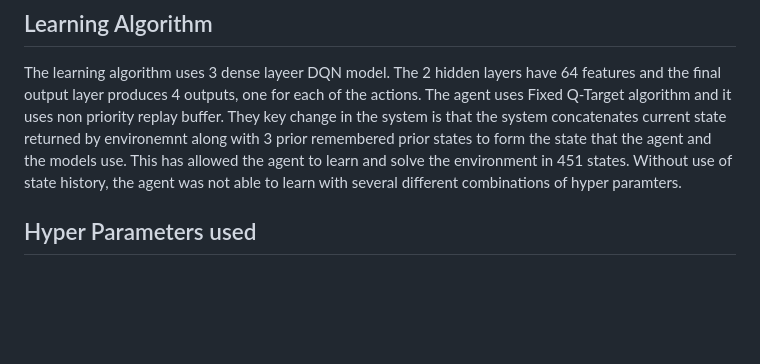
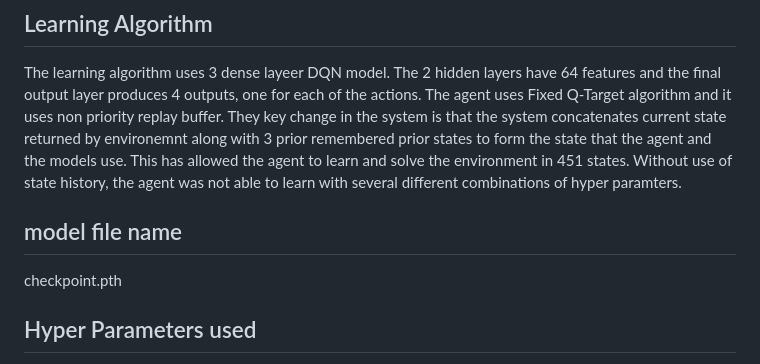
Before and after one commit to rahulkhona/drlnd-navigation-project, a Markdown page: report.md, the part around the change. GitHub-like rendering; blank space fills up the shorter version.

Commit message:
name of model file

```diff
--- a/report.md
+++ b/report.md
@@ -1,6 +1,9 @@
 # High level report
 ## Learning Algorithm
 The learning algorithm uses 3 dense layeer DQN model. The 2 hidden layers have 64 features and the final output layer  produces 4 outputs, one for each of the actions. The agent uses Fixed Q-Target algorithm and it uses non priority replay buffer. They key change in the system is that the system concatenates current state returned by environemnt along with 3 prior remembered prior states to form the state that the agent and the models use. This has allowed the agent to learn and solve the environment in 451 states. Without use of state history, the agent was not able to learn with several different combinations of hyper paramters.
+
+## model file name
+checkpoint.pth
 
 ## Hyper Parameters used
 BUFFER_SIZE = int(1e5)
```
